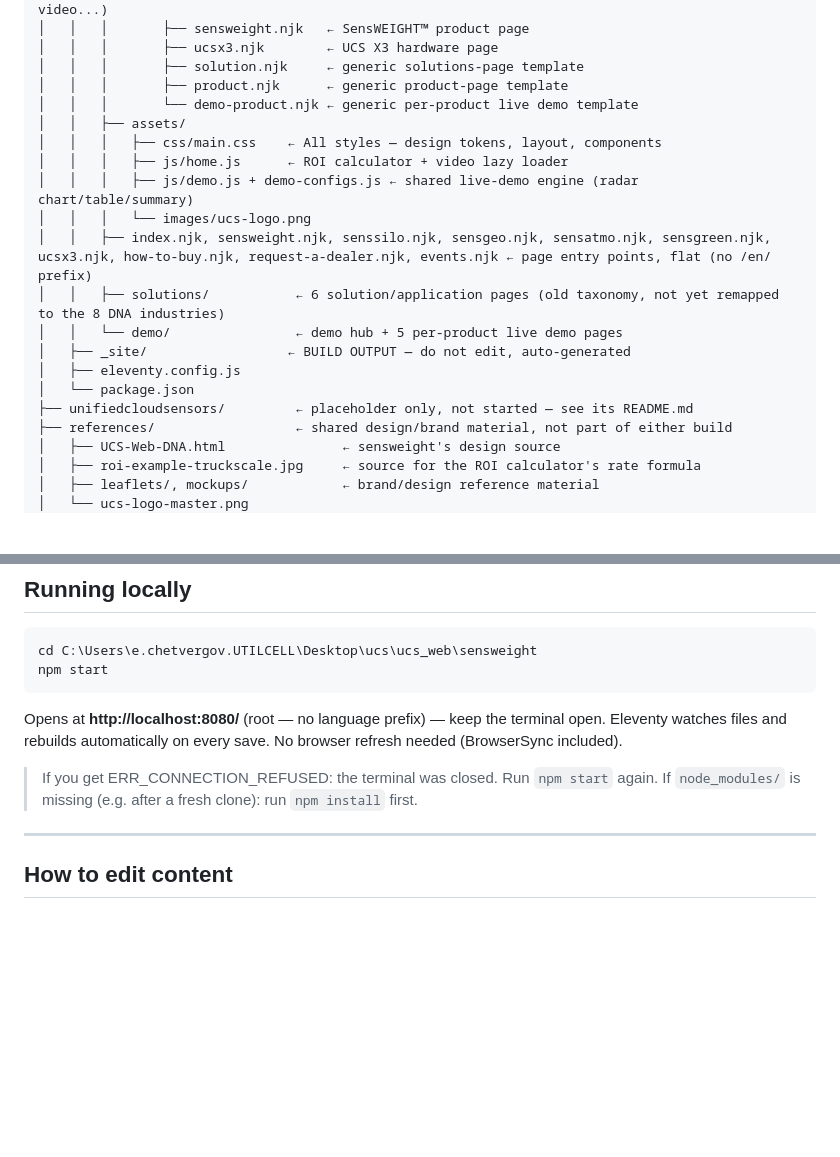
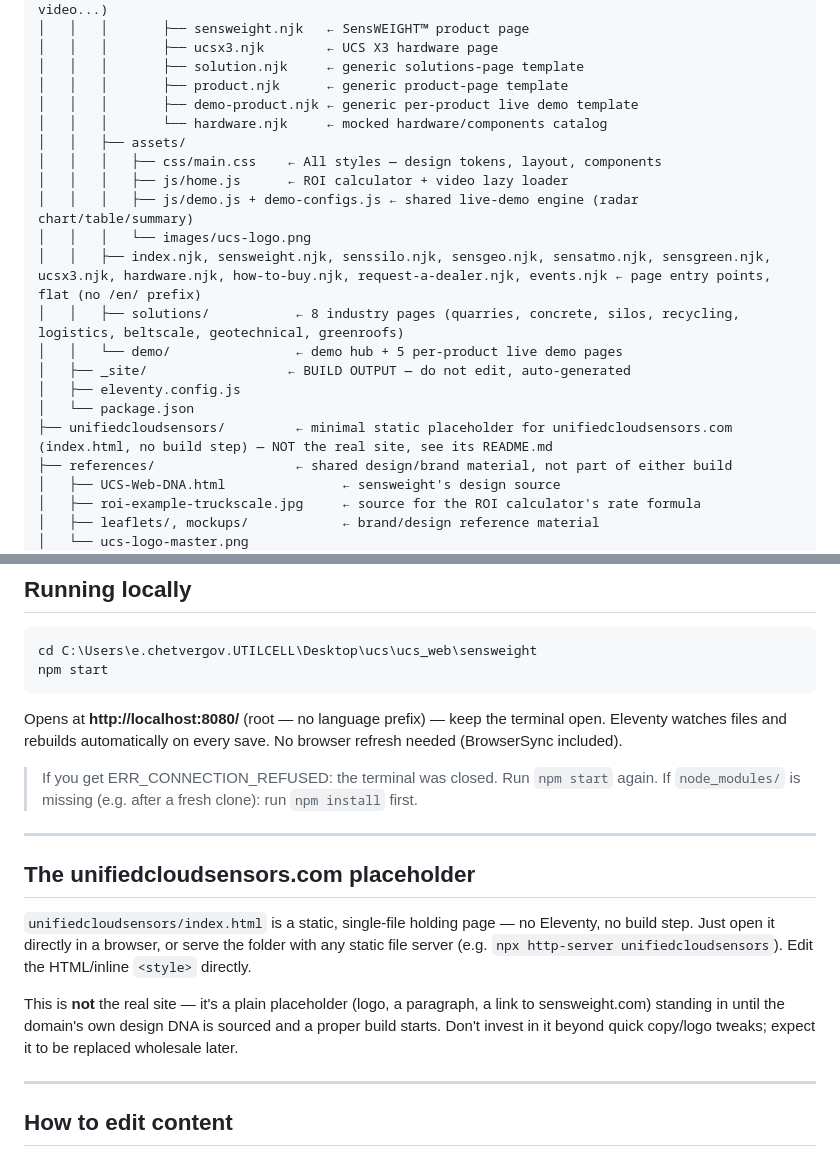
Before and after one commit to utilcellsro/sensweight-web, a Markdown page: HOW_TO_WORK.md, 2 parts joined by grey strips. Drawn GitHub-style; blank space fills up the shorter version.

Commit message:
Update HOW_TO_WORK.md for the unifiedcloudsensors placeholder
Document the static single-file placeholder (no build step, disposable
once real design work starts). Also fixed two stale spots noticed in
the same project-structure tree: solutions/ still described the old
6-item taxonomy, and hardware.njk was missing from the file listing.

```diff
--- a/HOW_TO_WORK.md
+++ b/HOW_TO_WORK.md
@@ -19,19 +19,20 @@ ucs_web/
 │   │   │       ├── ucsx3.njk        ← UCS X3 hardware page
 │   │   │       ├── solution.njk     ← generic solutions-page template
 │   │   │       ├── product.njk      ← generic product-page template
-│   │   │       └── demo-product.njk ← generic per-product live demo template
+│   │   │       ├── demo-product.njk ← generic per-product live demo template
+│   │   │       └── hardware.njk     ← mocked hardware/components catalog
 │   │   ├── assets/
 │   │   │   ├── css/main.css    ← All styles — design tokens, layout, components
 │   │   │   ├── js/home.js      ← ROI calculator + video lazy loader
 │   │   │   ├── js/demo.js + demo-configs.js ← shared live-demo engine (radar chart/table/summary)
 │   │   │   └── images/ucs-logo.png
-│   │   ├── index.njk, sensweight.njk, senssilo.njk, sensgeo.njk, sensatmo.njk, sensgreen.njk, ucsx3.njk, how-to-buy.njk, request-a-dealer.njk, events.njk ← page entry points, flat (no /en/ prefix)
-│   │   ├── solutions/           ← 6 solution/application pages (old taxonomy, not yet remapped to the 8 DNA industries)
+│   │   ├── index.njk, sensweight.njk, senssilo.njk, sensgeo.njk, sensatmo.njk, sensgreen.njk, ucsx3.njk, hardware.njk, how-to-buy.njk, request-a-dealer.njk, events.njk ← page entry points, flat (no /en/ prefix)
+│   │   ├── solutions/           ← 8 industry pages (quarries, concrete, silos, recycling, logistics, beltscale, geotechnical, greenroofs)
 │   │   └── demo/                ← demo hub + 5 per-product live demo pages
 │   ├── _site/                  ← BUILD OUTPUT — do not edit, auto-generated
 │   ├── eleventy.config.js
 │   └── package.json
-├── unifiedcloudsensors/         ← placeholder only, not started — see its README.md
+├── unifiedcloudsensors/         ← minimal static placeholder for unifiedcloudsensors.com (index.html, no build step) — NOT the real site, see its README.md
 ├── references/                  ← shared design/brand material, not part of either build
 │   ├── UCS-Web-DNA.html               ← sensweight's design source
 │   ├── roi-example-truckscale.jpg     ← source for the ROI calculator's rate formula
@@ -55,6 +56,14 @@ Opens at **http://localhost:8080/** (root — no language prefix) — keep the t
 
 > If you get ERR_CONNECTION_REFUSED: the terminal was closed. Run `npm start` again.
 > If `node_modules/` is missing (e.g. after a fresh clone): run `npm install` first.
+
+---
+
+## The unifiedcloudsensors.com placeholder
+
+`unifiedcloudsensors/index.html` is a static, single-file holding page — no Eleventy, no build step. Just open it directly in a browser, or serve the folder with any static file server (e.g. `npx http-server unifiedcloudsensors`). Edit the HTML/inline `<style>` directly.
+
+This is **not** the real site — it's a plain placeholder (logo, a paragraph, a link to sensweight.com) standing in until the domain's own design DNA is sourced and a proper build starts. Don't invest in it beyond quick copy/logo tweaks; expect it to be replaced wholesale later.
 
 ---
 
```
